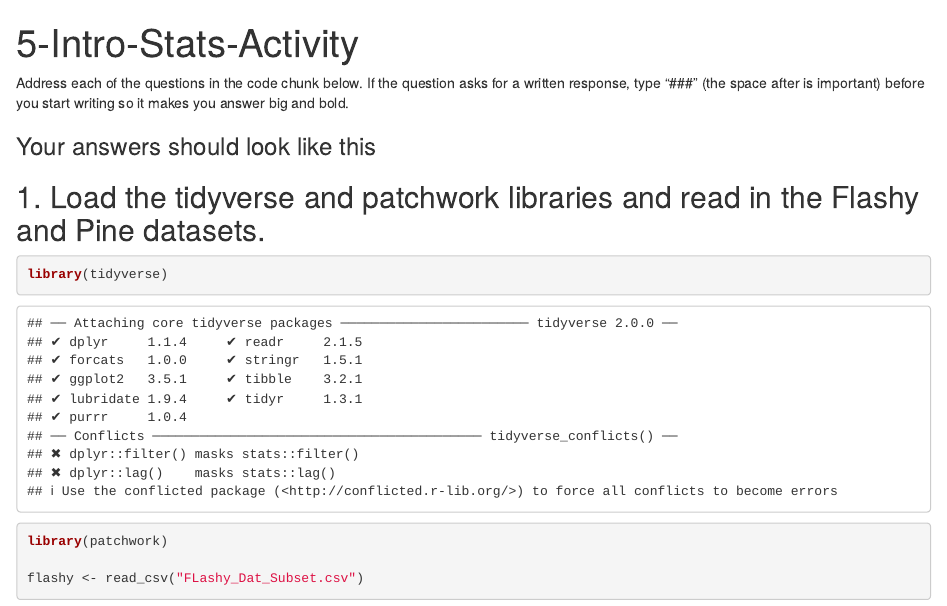
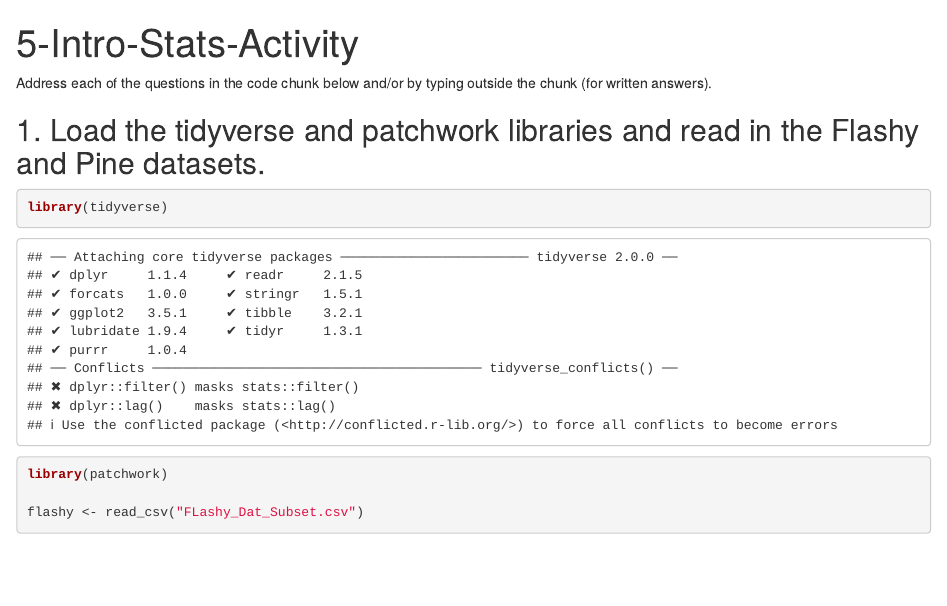
Before and after one commit to abnerbog/5-Intro-Stats-Activity, an R Markdown document (5-Intro-Stats-Activity.Rmd): the page in a window 1100 px wide, from its top. Rendered offline with R 4.5, knitr and Pandoc, with nearby package versions.

Commit message:
small updates to questions

````diff
--- a/5-Intro-Stats-Activity.Rmd
+++ b/5-Intro-Stats-Activity.Rmd
@@ -7,9 +7,7 @@ output: html_document
 knitr::opts_chunk$set(echo = TRUE)
 ```
 
-Address each of the questions in the code chunk below. If the question asks for a written response, type "\#\#\# " (the space after is important) before you start writing so it makes you answer big and bold.
-
-### Your answers should look like this
+Address each of the questions in the code chunk below and/or by typing outside the chunk (for written answers).
 
 ## 1. Load the tidyverse and patchwork libraries and read in the Flashy and Pine datasets.
 
````
